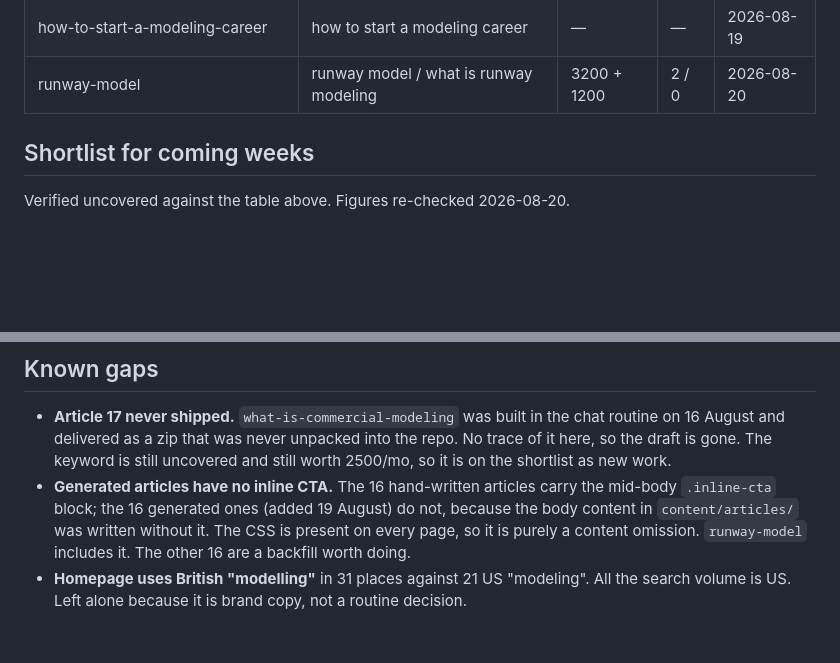
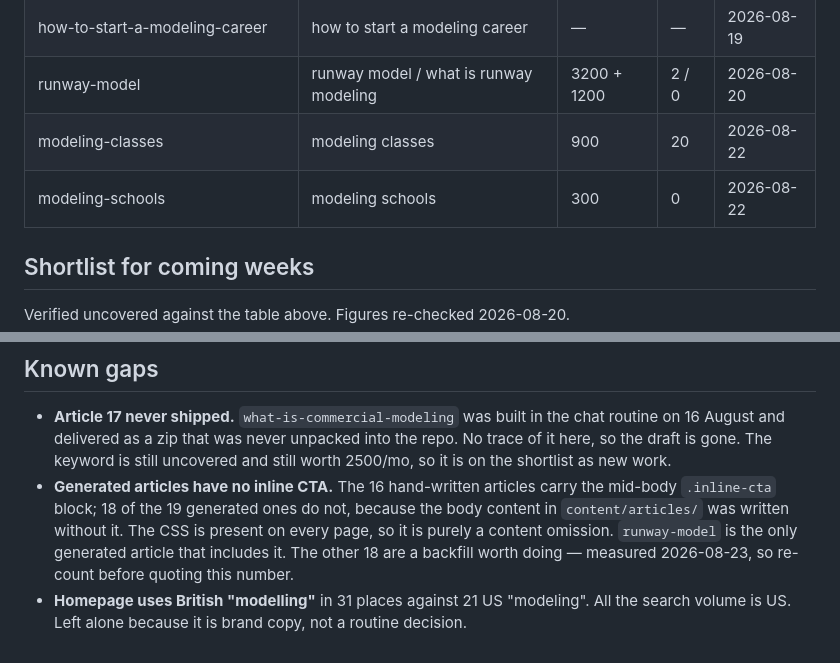
Before and after one commit to slaythedawn/oma-site, a Markdown page: content/ledger.md, 2 parts joined by grey strips. GitHub-like rendering; blank space fills up the shorter version.

Commit message:
Bring the content ledger up to date with main
The ledger was written before modeling-classes and modeling-schools merged, so
the table it exists to prevent duplicate work against was missing two live
articles. Added both with verified Ahrefs figures.

Also corrected the inline-CTA gap: 18 of the 19 generated articles lack the
mid-body block, not 16. Dated the count so the next reader re-measures rather
than trusting it.

Co-Authored-By: Claude Opus 5 <noreply@anthropic.com>
Claude-Session: https://claude.ai/code/session_01Cwqifv8ZCxqYMP1JunWpfi

```diff
--- a/content/ledger.md
+++ b/content/ledger.md
@@ -44,6 +44,8 @@ the keyword, improve that article. Do not write a second one.
 | open-casting-call | open casting call | — | — | 2026-08-19 |
 | how-to-start-a-modeling-career | how to start a modeling career | — | — | 2026-08-19 |
 | runway-model | runway model / what is runway modeling | 3200 + 1200 | 2 / 0 | 2026-08-20 |
+| modeling-classes | modeling classes | 900 | 20 | 2026-08-22 |
+| modeling-schools | modeling schools | 300 | 0 | 2026-08-22 |
 
 ## Shortlist for coming weeks
 
@@ -64,10 +66,11 @@ Verified uncovered against the table above. Figures re-checked 2026-08-20.
   the repo. No trace of it here, so the draft is gone. The keyword is still
   uncovered and still worth 2500/mo, so it is on the shortlist as new work.
 - **Generated articles have no inline CTA.** The 16 hand-written articles carry
-  the mid-body `.inline-cta` block; the 16 generated ones (added 19 August) do
-  not, because the body content in `content/articles/` was written without it.
-  The CSS is present on every page, so it is purely a content omission.
-  `runway-model` includes it. The other 16 are a backfill worth doing.
+  the mid-body `.inline-cta` block; 18 of the 19 generated ones do not, because
+  the body content in `content/articles/` was written without it. The CSS is
+  present on every page, so it is purely a content omission. `runway-model` is
+  the only generated article that includes it. The other 18 are a backfill worth
+  doing — measured 2026-08-23, so re-count before quoting this number.
 - **Homepage uses British "modelling"** in 31 places against 21 US "modeling".
   All the search volume is US. Left alone because it is brand copy, not a
   routine decision.
```
